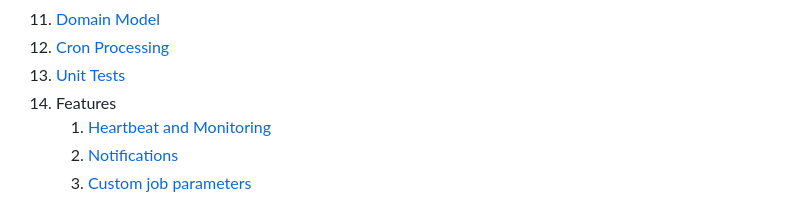
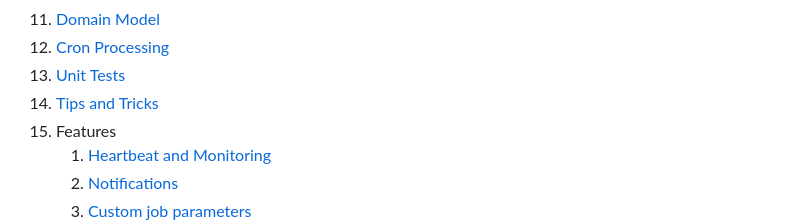
Before and after one commit to AOEpeople/Aoe_Scheduler, a Markdown page: readme.md, the part around one of its changes. Rendered like a GitHub page.

Commit message:
Added tips and tricks

```diff
--- a/readme.md
+++ b/readme.md
@@ -77,6 +77,7 @@ Please get in touch with us via the [issue tracker on GitHub](https://github.com
 1. [Domain Model](doc/domain-model.md)
 1. [Cron Processing](doc/processing.md)
 1. [Unit Tests](doc/tests.md)
+1. [Tips and Tricks](doc/tips-tricks.md)
 1. Features
     1. [Heartbeat and Monitoring](doc/heartbeat.md)
     1. [Notifications](doc/notifications.md)
```
Also changed, not shown: other parts of readme.md (+1 -0 lines), doc/tips-tricks.md (added, +29 -0 lines), doc/images/always.png (added), doc/images/disabled.png (added), doc/images/maxschedules.png (added).
